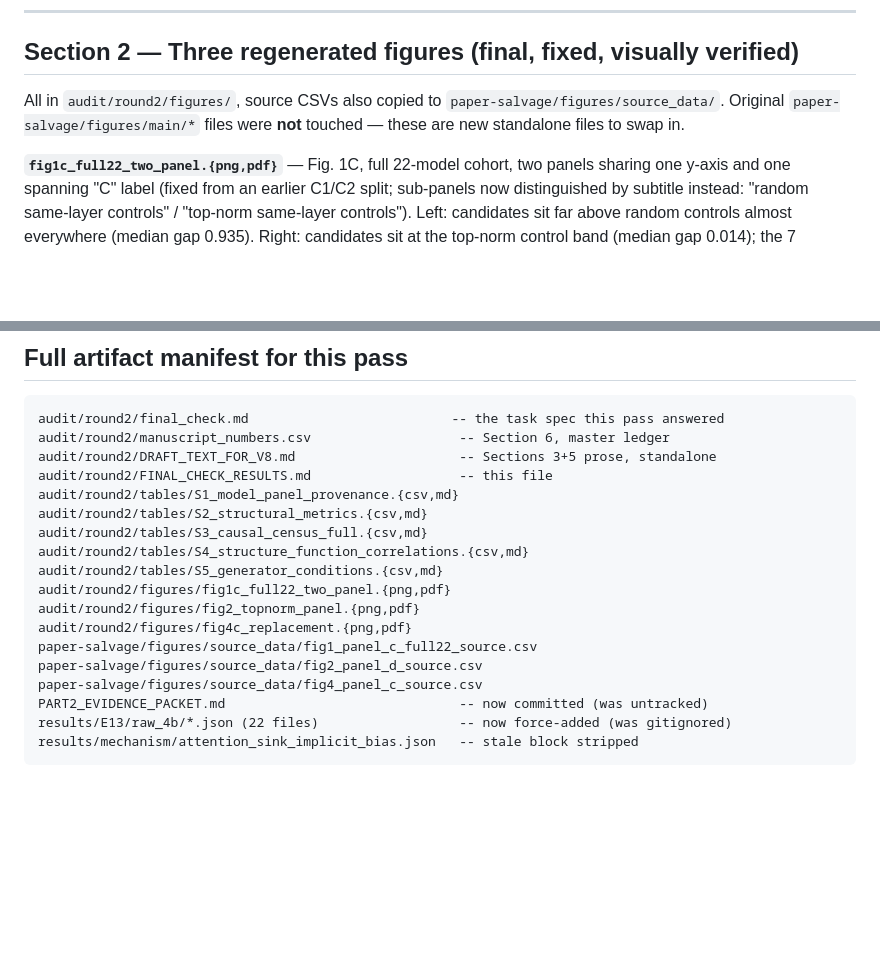
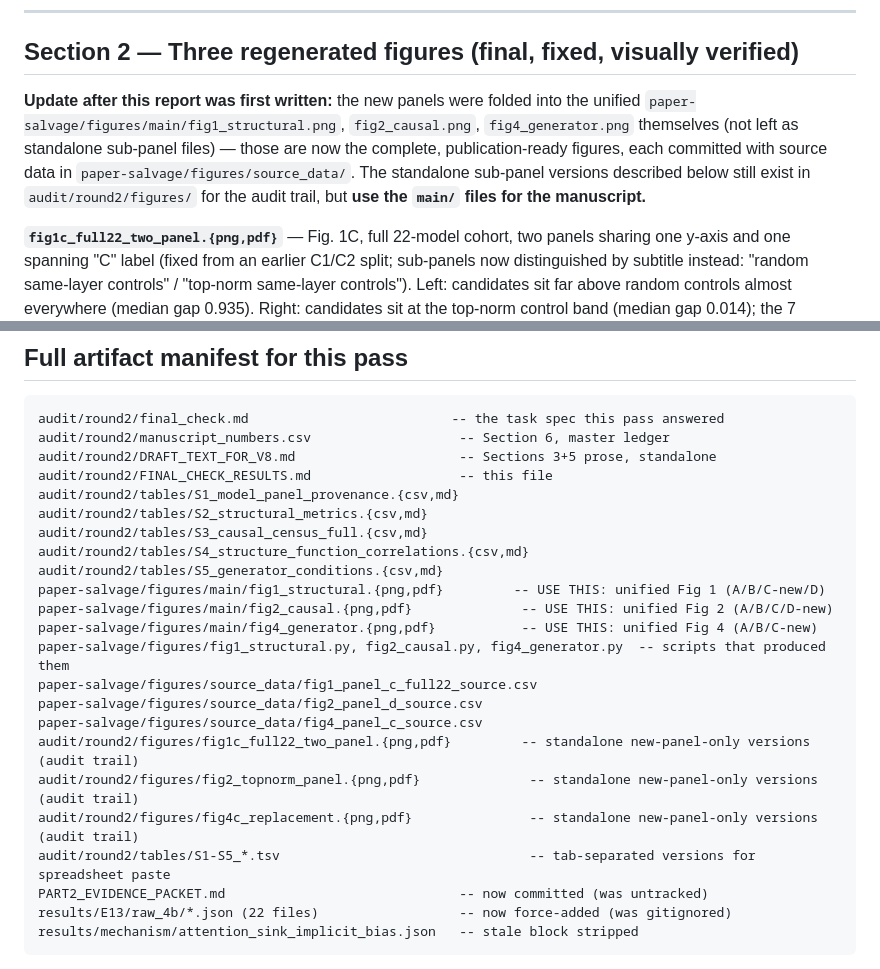
Before and after one commit to Georgakopoulos-Soares-lab/superweights, a Markdown page: audit/round2/FINAL_CHECK_RESULTS.md, 2 parts joined by grey strips. GitHub-like rendering; blank space fills up the shorter version.

Commit message:
Update FINAL_CHECK_RESULTS.md to point at the unified main/ figures and TSV tables
Corrects the manifest now that the round-2 figure panels were folded into
the complete Fig. 1/2/4 (paper-salvage/figures/main/) rather than left as
standalone sub-panel files, and adds the new TSV table paths.

Co-Authored-By: Claude Sonnet 5 <noreply@anthropic.com>

```diff
--- a/audit/round2/FINAL_CHECK_RESULTS.md
+++ b/audit/round2/FINAL_CHECK_RESULTS.md
@@ -46,9 +46,13 @@ model in the cohort; worth a sentence in the text if not already there.
 
 ## Section 2 — Three regenerated figures (final, fixed, visually verified)
 
-All in `audit/round2/figures/`, source CSVs also copied to
-`paper-salvage/figures/source_data/`. Original `paper-salvage/figures/main/*` files were
-**not** touched — these are new standalone files to swap in.
+**Update after this report was first written:** the new panels were folded into the
+unified `paper-salvage/figures/main/fig1_structural.png`, `fig2_causal.png`,
+`fig4_generator.png` themselves (not left as standalone sub-panel files) — those are now
+the complete, publication-ready figures, each committed with source data in
+`paper-salvage/figures/source_data/`. The standalone sub-panel versions described below
+still exist in `audit/round2/figures/` for the audit trail, but **use the `main/` files for
+the manuscript.**
 
 **`fig1c_full22_two_panel.{png,pdf}`** — Fig. 1C, full 22-model cohort, two panels sharing
 one y-axis and one spanning "C" label (fixed from an earlier C1/C2 split; sub-panels now
@@ -198,12 +202,17 @@ audit/round2/tables/S2_structural_metrics.{csv,md}
 audit/round2/tables/S3_causal_census_full.{csv,md}
 audit/round2/tables/S4_structure_function_correlations.{csv,md}
 audit/round2/tables/S5_generator_conditions.{csv,md}
-audit/round2/figures/fig1c_full22_two_panel.{png,pdf}
-audit/round2/figures/fig2_topnorm_panel.{png,pdf}
-audit/round2/figures/fig4c_replacement.{png,pdf}
+paper-salvage/figures/main/fig1_structural.{png,pdf}         -- USE THIS: unified Fig 1 (A/B/C-new/D)
+paper-salvage/figures/main/fig2_causal.{png,pdf}              -- USE THIS: unified Fig 2 (A/B/C/D-new)
+paper-salvage/figures/main/fig4_generator.{png,pdf}           -- USE THIS: unified Fig 4 (A/B/C-new)
+paper-salvage/figures/fig1_structural.py, fig2_causal.py, fig4_generator.py  -- scripts that produced them
 paper-salvage/figures/source_data/fig1_panel_c_full22_source.csv
 paper-salvage/figures/source_data/fig2_panel_d_source.csv
 paper-salvage/figures/source_data/fig4_panel_c_source.csv
+audit/round2/figures/fig1c_full22_two_panel.{png,pdf}         -- standalone new-panel-only versions (audit trail)
+audit/round2/figures/fig2_topnorm_panel.{png,pdf}              -- standalone new-panel-only versions (audit trail)
+audit/round2/figures/fig4c_replacement.{png,pdf}               -- standalone new-panel-only versions (audit trail)
+audit/round2/tables/S1-S5_*.tsv                                -- tab-separated versions for spreadsheet paste
 PART2_EVIDENCE_PACKET.md                              -- now committed (was untracked)
 results/E13/raw_4b/*.json (22 files)                  -- now force-added (was gitignored)
 results/mechanism/attention_sink_implicit_bias.json   -- stale block stripped
```
